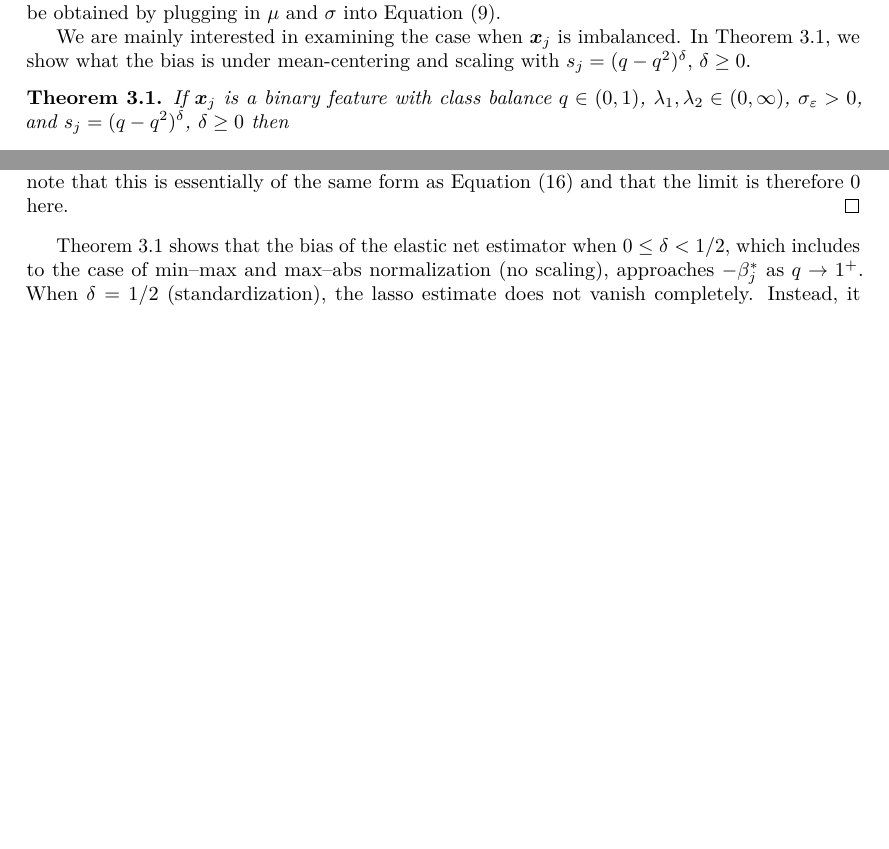
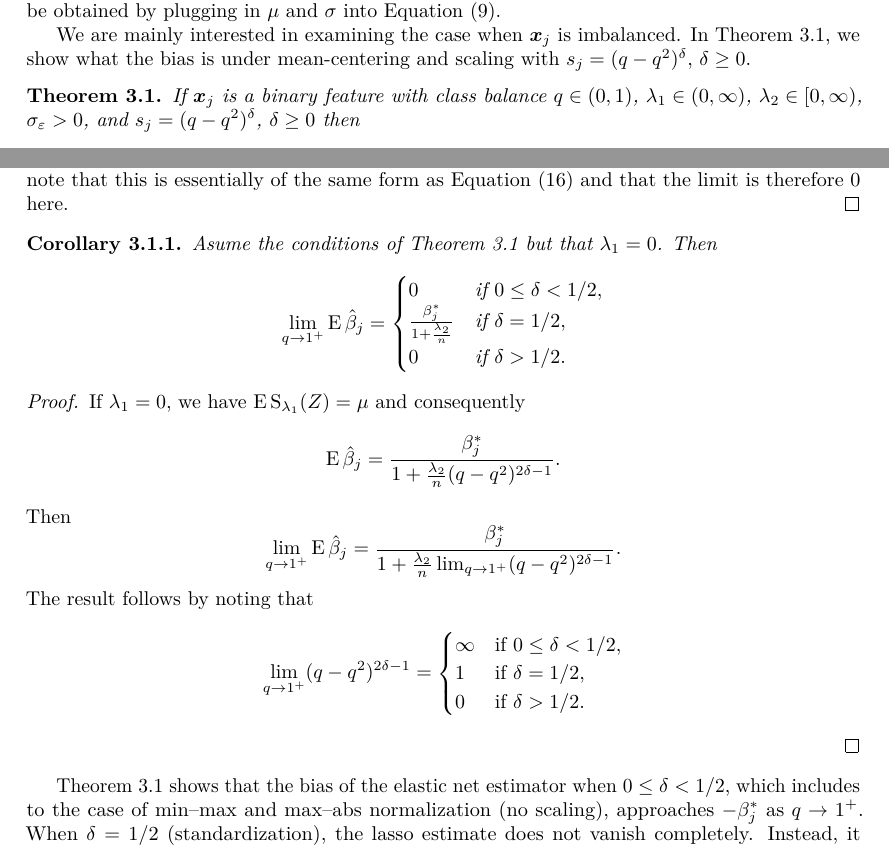
Before and after one commit to jolars/normreg, a LaTeX document (paper/normreg.tex): two parts of pages 9 and 13 of 22, joined at a grey line, cut so that both start at the same text, the shorter picture padded with empty space. Compiled offline with pdfLaTeX.

Commit message:
feat(paper): add corollary about ridge case

```diff
--- a/paper/normreg.tex
+++ b/paper/normreg.tex
@@ -114,7 +114,7 @@ bias is under mean-centering and scaling with \(s_j = (q - q^2)^\delta\), \(\del
 
 \begin{theorem}
   \label{thm:classbalance-bias}
-  If \(\vec{x}_j\) is a binary feature with class balance \(q \in (0, 1)\), \(\lambda_1,\lambda_2 \in (0,\infty)\), \(\sigma_\varepsilon > 0\), and \(s_j = (q - q^2)^{\delta}\), \(\delta \geq 0\)  then
+  If \(\vec{x}_j\) is a binary feature with class balance \(q \in (0, 1)\), \(\lambda_1 \in (0,\infty)\), \(\lambda_2 \in [0,\infty)\), \(\sigma_\varepsilon > 0\), and \(s_j = (q - q^2)^{\delta}\), \(\delta \geq 0\)  then
   \[
     \lim_{q \rightarrow 1^+} \E \hat{\beta}_j =
     \begin{cases}
@@ -274,6 +274,37 @@ bias is under mean-centering and scaling with \(s_j = (q - q^2)^\delta\), \(\del
   For \(\delta > 1/2\), we first observe that the first term in \Cref{eq:eval-qlimit-pdfterm-split} tends to zero due to \Cref{eq:eval-sigma-limits} and
   the properties of the standard normal distribution. For the second term, we note that this is essentially
   of the same form as \Cref{eq:eval-qlimit-secondterm} and that the limit is therefore 0 here.
+\end{proof}
+
+\begin{corollary}
+  Asume the conditions of \Cref{thm:classbalance-bias} but that \(\lambda_1 = 0\). Then
+  \[
+    \lim_{q \rightarrow 1^+} \E \hat{\beta}_j =
+    \begin{cases}
+      0                                         & \text{if } 0 \leq \delta < 1/2, \\
+      \frac{\beta_j^*}{1 + \frac{\lambda_2}{n}} & \text{if } \delta = 1/2,        \\
+      0                                         & \text{if } \delta > 1/2.
+    \end{cases}
+  \]
+\end{corollary}
+\begin{proof}
+  If \(\lambda_1 = 0\), we have \(\E \st_{\lambda_1}(Z) = \mu\) and consequently
+  \[
+    \E \hat{\beta}_j = \frac{\beta_j^*}{1 + \frac{\lambda_2}{n} (q - q^2)^{2\delta - 1}}.
+  \]
+  Then
+  \[
+    \lim_{q \rightarrow 1^+} \E \hat{\beta}_j = \frac{\beta_j^*}{1 + \frac{\lambda_2}{n}\lim_{q \rightarrow 1^+} (q - q^2)^{2\delta - 1}}.
+  \]
+  The result follows by noting that
+  \[
+    \lim_{q \rightarrow 1^+} (q - q^2)^{2\delta - 1} =
+    \begin{cases}
+      \infty & \text{if } 0 \leq \delta < 1/2, \\
+      1      & \text{if } \delta = 1/2,        \\
+      0      & \text{if } \delta > 1/2.
+    \end{cases}
+  \]
 \end{proof}
 
 \Cref{thm:classbalance-bias} shows that the bias of the elastic net estimator when \(0 \leq \delta < 1/2\), which includes to the case of min--max and max--abs normalization (no scaling), approaches
```
